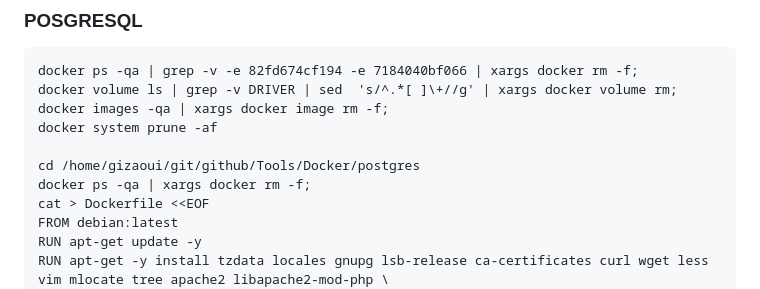
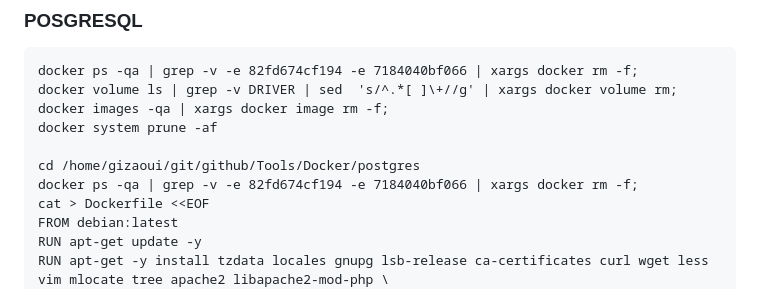
Before and after one commit to gizaoui/Tools, a Markdown page: Docker/postgres/README.md, the part around the change. Rendered like a GitHub page.

```diff
--- a/Docker/postgres/README.md
+++ b/Docker/postgres/README.md
@@ -103,7 +103,7 @@ docker images -qa | xargs docker image rm -f;
 docker system prune -af
 
 cd /home/gizaoui/git/github/Tools/Docker/postgres
-docker ps -qa | xargs docker rm -f;
+docker ps -qa | grep -v -e 82fd674cf194 -e 7184040bf066 | xargs docker rm -f;
 cat > Dockerfile <<EOF
 FROM debian:latest
 RUN apt-get update -y
```
